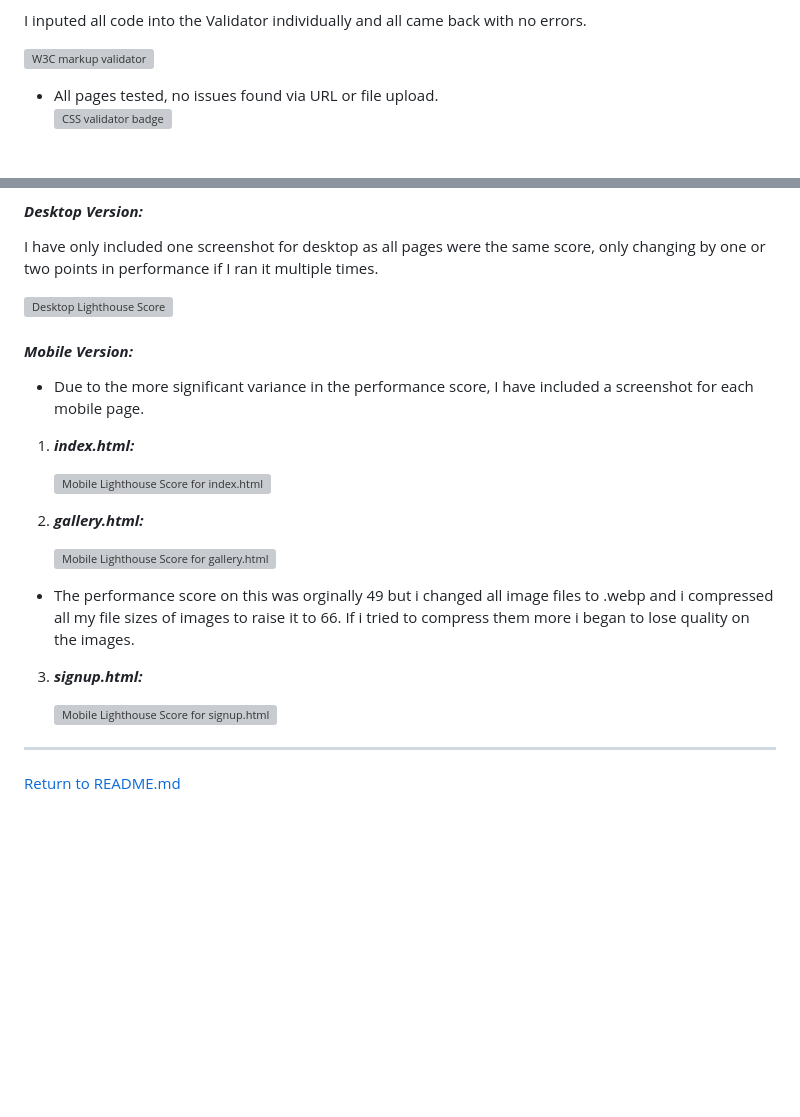
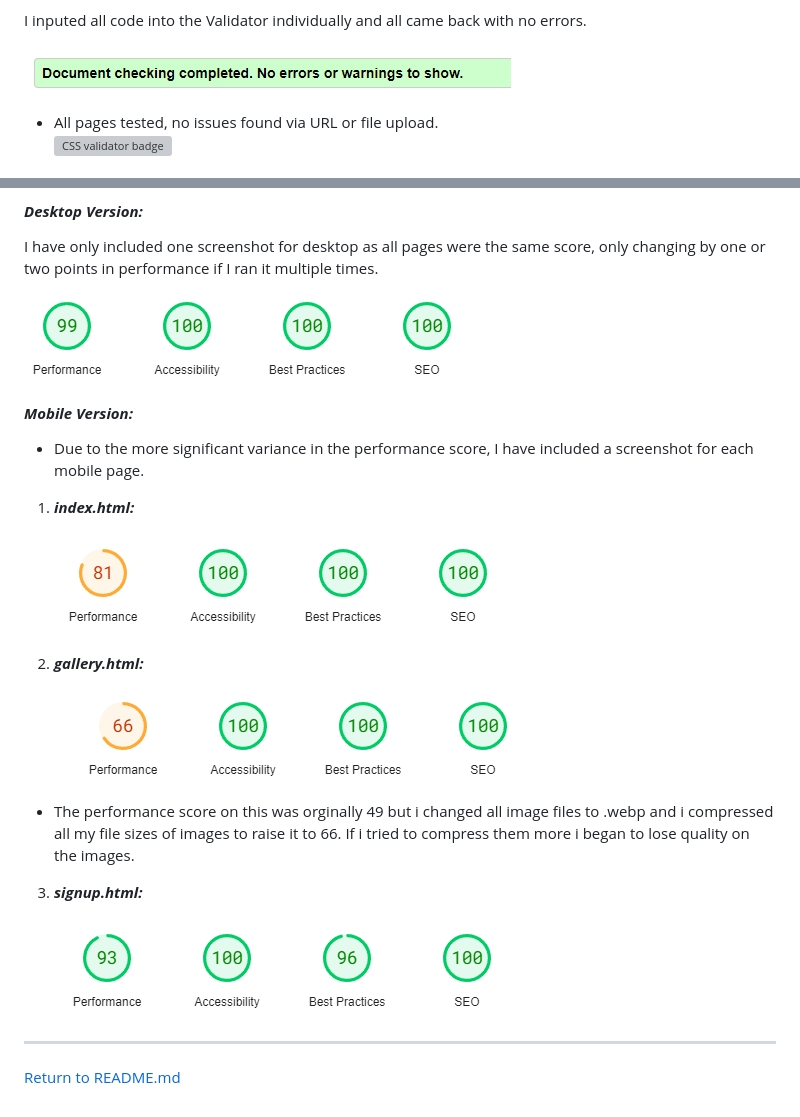
Before and after one commit to ryan-a-davis365/RDFitness, a Markdown page: TESTING.md, 2 parts joined by grey strips. Drawn GitHub-style; blank space fills up the shorter version; grey boxes are pictures that could not be loaded.

Commit message:
fix: fixed all links to photos in the testing.md

```diff
--- a/TESTING.md
+++ b/TESTING.md
@@ -104,7 +104,7 @@ Below is a list of bugs I found during the development process by testing myself
 
 I inputed all code into the Validator individually and all came back with no errors.
 
-![W3C markup validator](assets/images/W3C%20Validator.png)
+![W3C markup validator](docs/images/w3c-validator.png)
 
 * All pages tested, no issues found via URL or file upload.\
 ![CSS validator badge](https://jigsaw.w3.org/css-validator/images/vcss)
@@ -116,7 +116,7 @@ I inputed all code into the Validator individually and all came back with no err
 #### ***Desktop Version:***
 I have only included one screenshot for desktop as all pages were the same score, only changing by one or two points in performance if I ran it multiple times.
 
-![Desktop Lighthouse Score](assets/images/lighthouse-desktop.png)
+![Desktop Lighthouse Score](docs/images/lighthouse-desktop.png)
 
 #### ***Mobile Version:***
 
@@ -124,15 +124,15 @@ I have only included one screenshot for desktop as all pages were the same score
 
 1. ***index.html:***
 
-    ![Mobile Lighthouse Score for index.html](assets/images/lighthouse-mobile-homepage.png)
+    ![Mobile Lighthouse Score for index.html](docs/images/lighthouse-mobile-homepage.png)
 
 2. ***gallery.html:***
 
-    ![Mobile Lighthouse Score for gallery.html](assets/images/lighthouse-mobile-gallery.png)
+    ![Mobile Lighthouse Score for gallery.html](docs/images/lighthouse-mobile-gallery.png)
 * The performance score on this was orginally 49 but i changed all image files to .webp and i compressed all my file sizes of images to raise it to 66. If i tried to compress them more i began to lose quality on the images.
 
 3. ***signup.html:***
 
-    ![Mobile Lighthouse Score for signup.html](assets/images/lighthouse-mobile-signup.png)
+    ![Mobile Lighthouse Score for signup.html](docs/images/lighthouse-mobile-signup.png)
 ***
 [Return to README.md](README.md)
```
Also changed, not shown: docs/images/w3c-validator.png (renamed from docs/images/W3C Validator.png).
